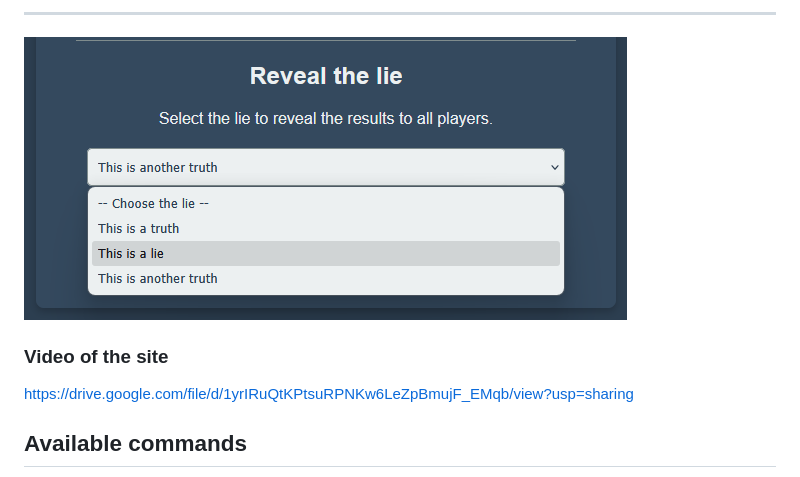
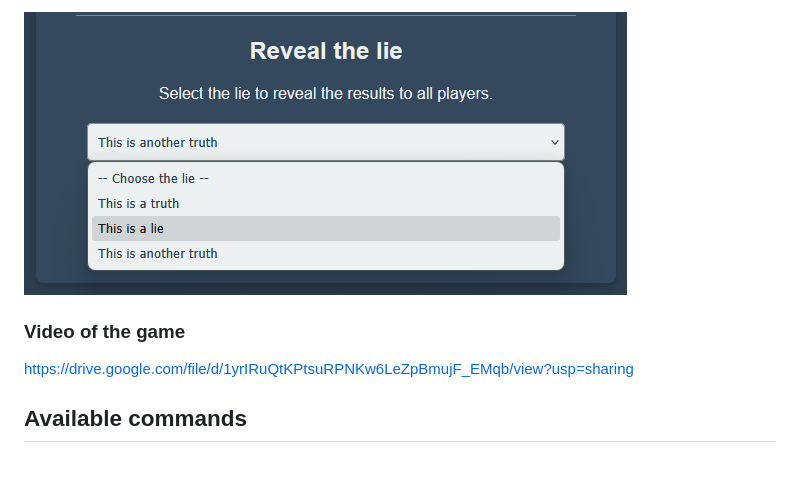
Before and after one commit to AIckathon-2025-08/krisz, a Markdown page: README.md, the part around the change printed below. Rendered like a GitHub page.

```diff
--- a/README.md
+++ b/README.md
@@ -12,9 +18,7 @@
 
----
+![revealing](images/revealing.png)
 
-![reveal](images/image-4.png)
-
-### Video of the site
+### Video of the game
 
 <https://drive.google.com/file/d/1yrIRuQtKPtsuRPNKw6LeZpBmujF_EMqb/view?usp=sharing>
 
```
Also changed, not shown: other parts of README.md (+8 -2 lines), images/admin.png (added), images/image-2.png (deleted), images/results.png (added), images/revealing.png (renamed from images/image-4.png), images/voting.png (renamed from images/image-3.png), images/waiting.png (added).
